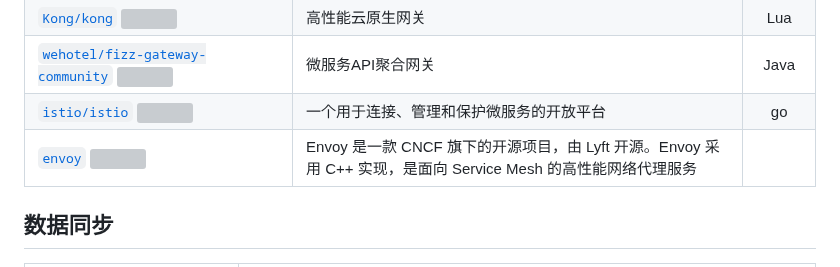
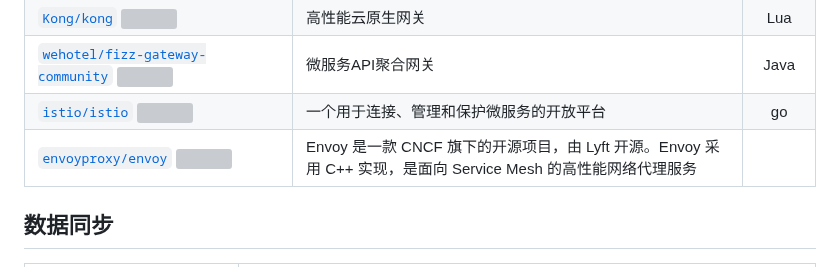
Before and after one commit to weihubeats/Asuna, a Markdown page: README.md, the part around the change. Drawn GitHub-style; grey boxes are pictures that could not be loaded.

Commit message:
:tada: update

```diff
--- a/README.md
+++ b/README.md
@@ -240,7 +240,7 @@ repositories | 简介  |
 [`Kong/kong` ![](https://img.shields.io/github/stars/Kong/kong.svg?style=social&label=Star)](https://github.com/Kong/kong)| 高性能云原生网关|Lua
 [`wehotel/fizz-gateway-community` ![](https://img.shields.io/github/stars/wehotel/fizz-gateway-community.svg?style=social&label=Star)](https://github.com/wehotel/fizz-gateway-community)|微服务API聚合网关|Java
 [`istio/istio` ![](https://img.shields.io/github/stars/istio/istio.svg?style=social&label=Star)](https://github.com/istio/istio)|一个用于连接、管理和保护微服务的开放平台|go
-[`envoy` ![](https://img.shields.io/github/stars/envoy.svg?style=social&label=Star)](https://github.com/envoy)|Envoy 是一款 CNCF 旗下的开源项目，由 Lyft 开源。Envoy 采用 C++ 实现，是面向 Service Mesh 的高性能网络代理服务
+[`envoyproxy/envoy` ![](https://img.shields.io/github/stars/envoyproxy/envoy.svg?style=social&label=Star)](https://github.com/envoyproxy/envoy)|Envoy 是一款 CNCF 旗下的开源项目，由 Lyft 开源。Envoy 采用 C++ 实现，是面向 Service Mesh 的高性能网络代理服务
 
 ## 数据同步
 repositories |                                                        简介                                                        |
```
